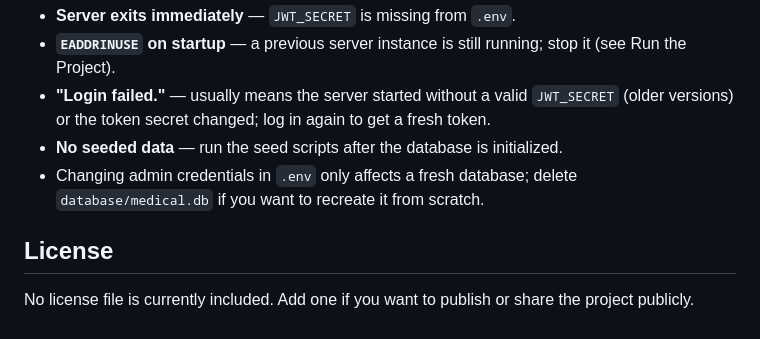
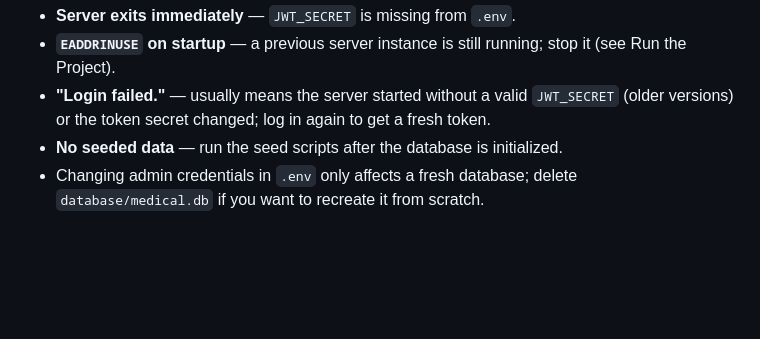
Before and after one commit to Pulok-Akibuzzaman/Medica, a Markdown page: README.md, the part around the change. Rendered like a GitHub page; blank space fills up the shorter version.

Commit message:
Remove license section from README
Removed license section from README.md.

```diff
--- a/README.md
+++ b/README.md
@@ -147,7 +147,3 @@ server.js      Application entry point
 - **"Login failed."** — usually means the server started without a valid `JWT_SECRET` (older versions) or the token secret changed; log in again to get a fresh token.
 - **No seeded data** — run the seed scripts after the database is initialized.
 - Changing admin credentials in `.env` only affects a fresh database; delete `database/medical.db` if you want to recreate it from scratch.
-
-## License
-
-No license file is currently included. Add one if you want to publish or share the project publicly.
```
